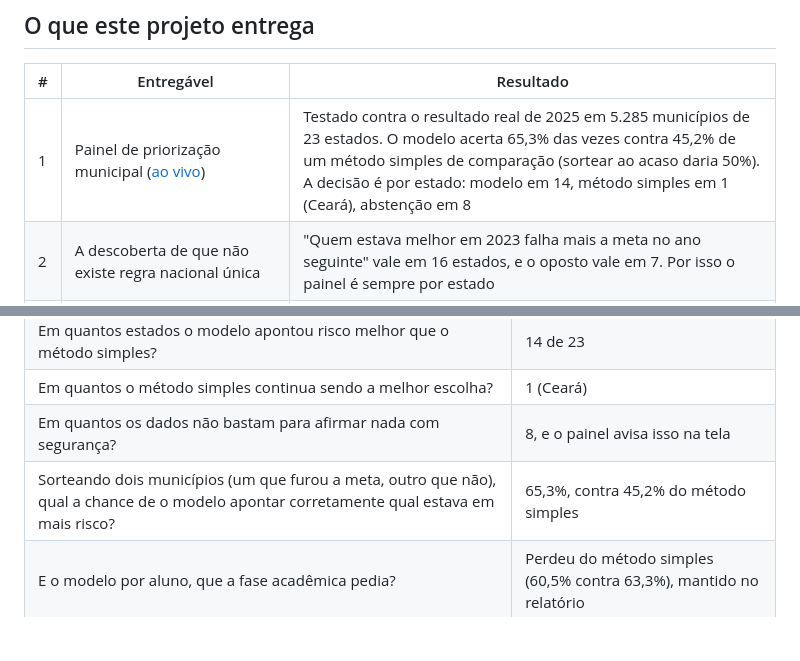
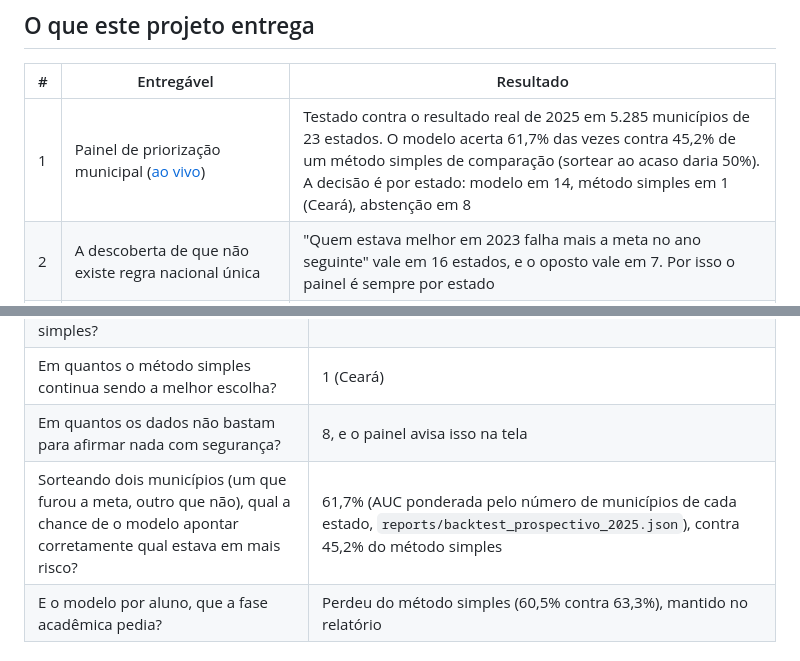
Before and after one commit to luizmaibashi/painel-alfabetizacao-cgu, a Markdown page: README.md, 2 parts joined by grey strips. GitHub-like rendering; blank space fills up the shorter version.

Commit message:
docs(readme): corrige AUC do modelo de 65,3% para 61,7%
O README dizia 0,6167 (AUC ponderada) ate o commit d94cc33, que ao simplificar
a linguagem trocou o valor por 65,3%, numero que nenhum calculo produz.
A fonte, reports/backtest_prospectivo_2025.json, traz auc_modelo_ponderado
0,6167 contra 0,4523 do baseline (45,2%). Restaura o valor e diz a agregacao
usada (ponderada pelo numero de municipios de cada estado).

```diff
--- a/README.md
+++ b/README.md
@@ -58,7 +58,7 @@ próprio estado.
 
 | # | Entregável | Resultado |
 |---|---|---|
-| 1 | Painel de priorização municipal ([ao vivo](https://luizmaibashi.github.io/painel-alfabetizacao-cgu/)) | Testado contra o resultado real de 2025 em 5.285 municípios de 23 estados. O modelo acerta 65,3% das vezes contra 45,2% de um método simples de comparação (sortear ao acaso daria 50%). A decisão é por estado: modelo em 14, método simples em 1 (Ceará), abstenção em 8 |
+| 1 | Painel de priorização municipal ([ao vivo](https://luizmaibashi.github.io/painel-alfabetizacao-cgu/)) | Testado contra o resultado real de 2025 em 5.285 municípios de 23 estados. O modelo acerta 61,7% das vezes contra 45,2% de um método simples de comparação (sortear ao acaso daria 50%). A decisão é por estado: modelo em 14, método simples em 1 (Ceará), abstenção em 8 |
 | 2 | A descoberta de que não existe regra nacional única | "Quem estava melhor em 2023 falha mais a meta no ano seguinte" vale em 16 estados, e o oposto vale em 7. Por isso o painel é sempre por estado |
 | 3 | Advertência de validade sobre comparação entre estados | Um ranking nacional compararia réguas de avaliação distintas. O painel é dividido por estado de propósito |
 | 4 | Modelo por aluno (exigência da fase acadêmica de origem, mantido por transparência) | Testado com o mesmo rigor e reprovado no critério definido antes de testar: 60,5% de acerto contra 63,3% de aplicar a meta oficial a todos os alunos do município. Resultado negativo, medido e mantido no relatório |
@@ -123,7 +123,7 @@ futuro, não reencontrar um padrão já visto.
 | Em quantos estados o modelo apontou risco melhor que o método simples? | 14 de 23 |
 | Em quantos o método simples continua sendo a melhor escolha? | 1 (Ceará) |
 | Em quantos os dados não bastam para afirmar nada com segurança? | 8, e o painel avisa isso na tela |
-| Sorteando dois municípios (um que furou a meta, outro que não), qual a chance de o modelo apontar corretamente qual estava em mais risco? | 65,3%, contra 45,2% do método simples |
+| Sorteando dois municípios (um que furou a meta, outro que não), qual a chance de o modelo apontar corretamente qual estava em mais risco? | 61,7% (AUC ponderada pelo número de municípios de cada estado, `reports/backtest_prospectivo_2025.json`), contra 45,2% do método simples |
 | E o modelo por aluno, que a fase acadêmica pedia? | Perdeu do método simples (60,5% contra 63,3%), mantido no relatório |
 
 ### Limitações, sem rodeio
```
